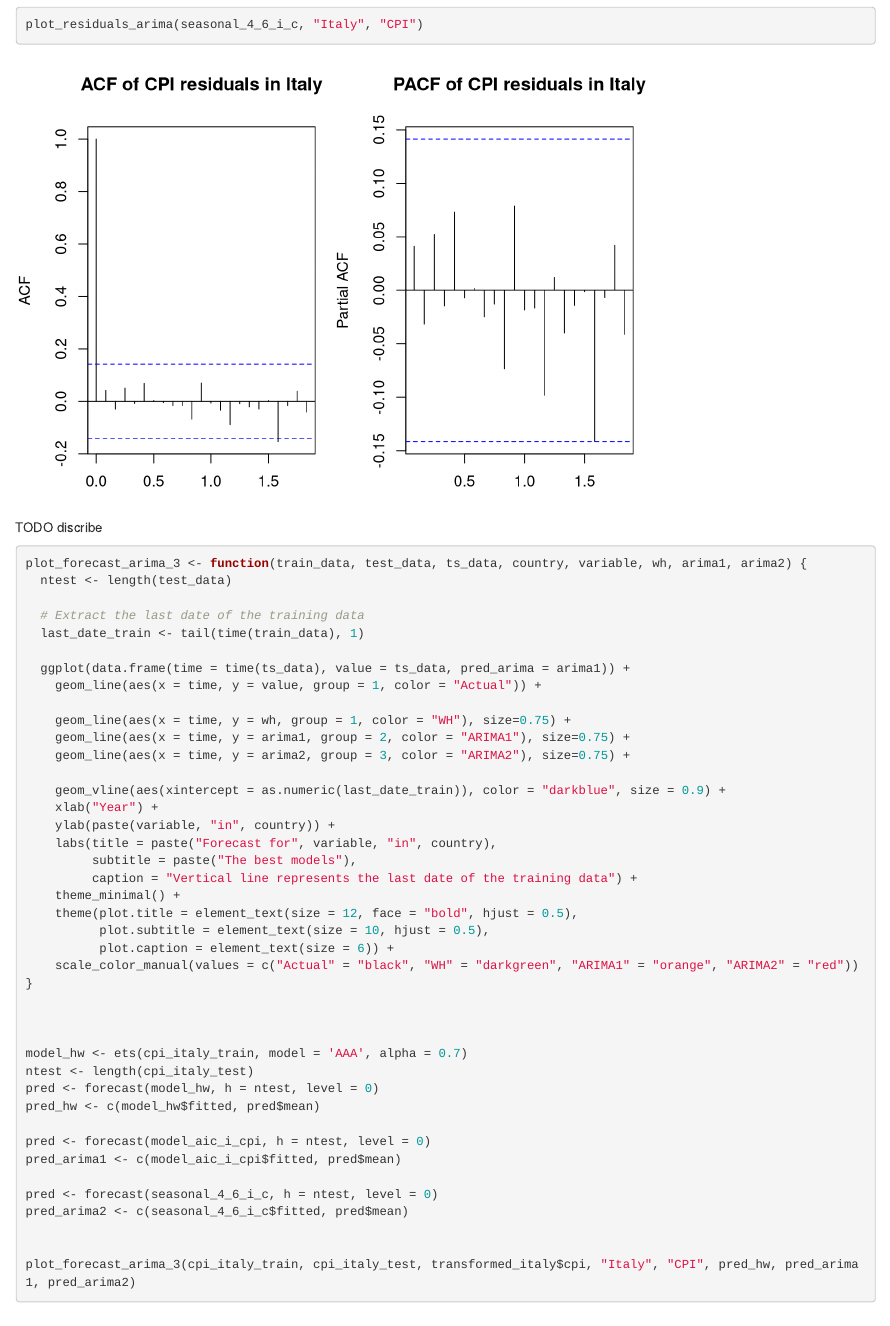
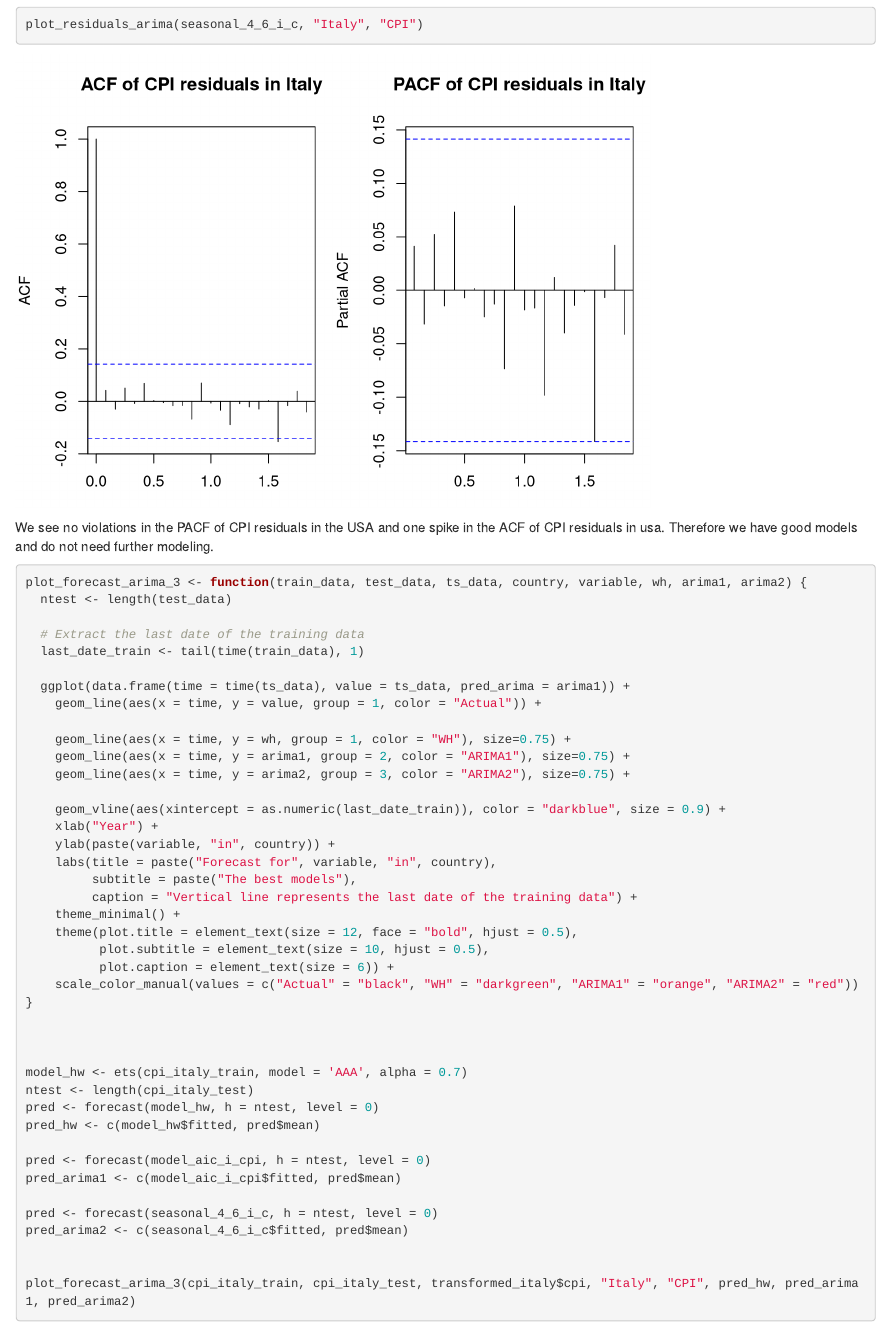
Before and after one commit to ymb287/IEU_Advanced_Data_Analytics_TS, an R Markdown document (USA_Italy.Rmd): the page in a window 1100 px wide, from 5310 px down. Rendered offline with R 4.5, knitr and Pandoc, with nearby package versions; some code elsewhere in the file could not run offline.

Commit message:
Update USA_Italy.Rmd

````diff
--- a/USA_Italy.Rmd
+++ b/USA_Italy.Rmd
@@ -775,7 +775,7 @@ plot_residuals_arima(seasonal_4_6_i_c, "Italy", "CPI")
 
 ```
 
-TODO discribe
+We see no violations in the PACF of CPI residuals in the USA and one spike in the ACF of CPI residuals in usa. Therefore we have good models and do not need further modeling.
 
 ```{r plot model italy cpi2, echo=TRUE, message=FALSE, warning=FALSE, paged.print=FALSE}
 plot_forecast_arima_3 <- function(train_data, test_data, ts_data, country, variable, wh, arima1, arima2) {
````
